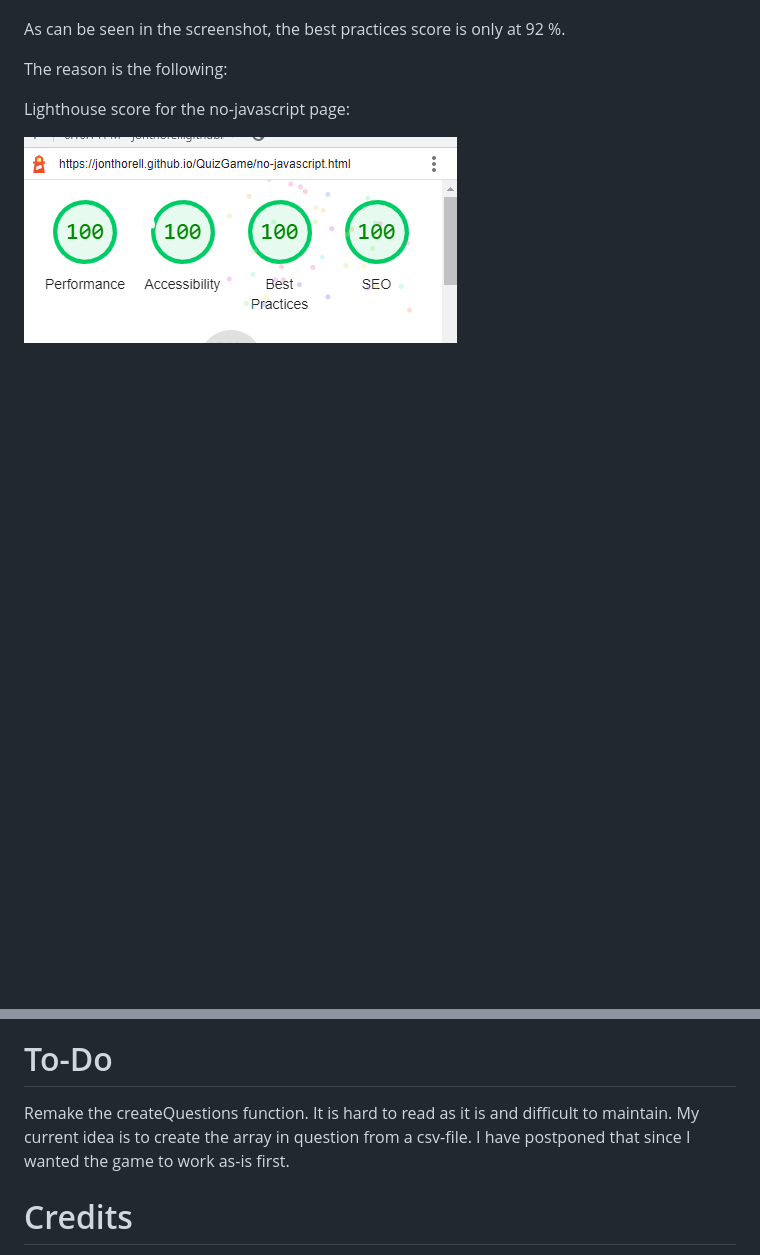
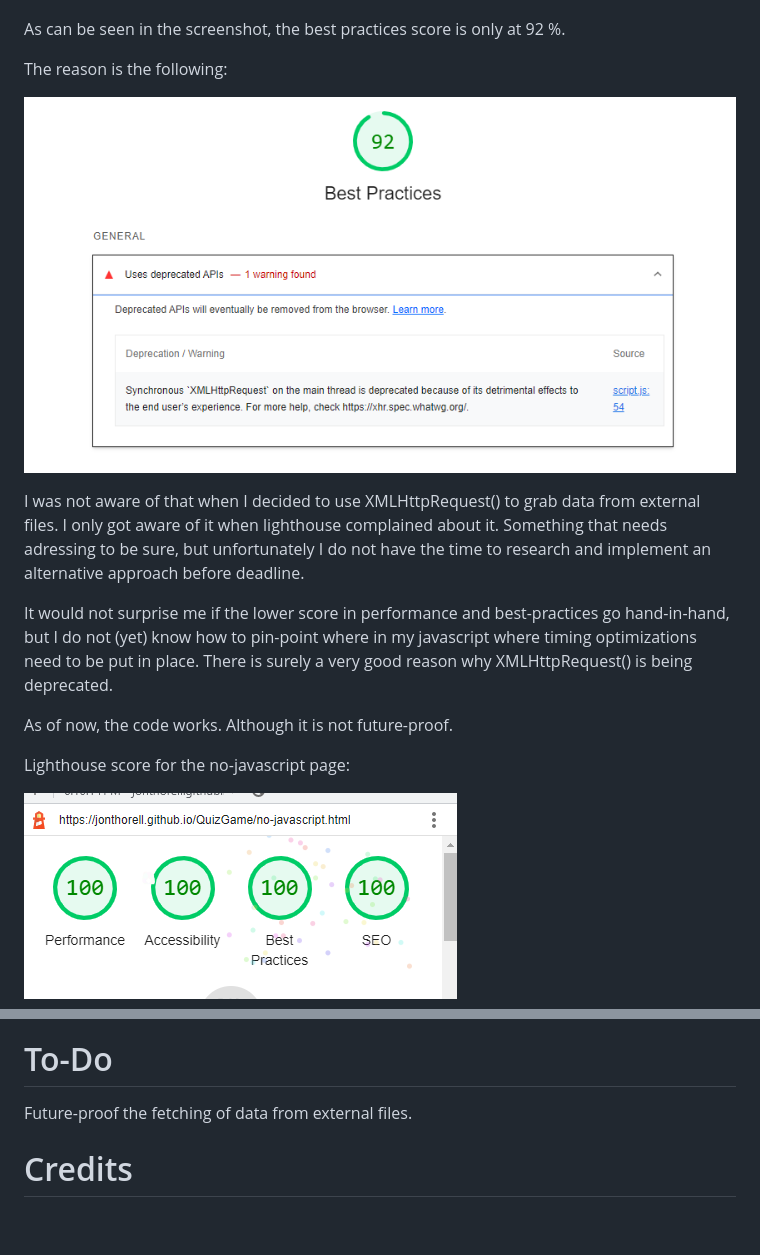
Before and after one commit to jonthorell/QuizGame, a Markdown page: README.md, 2 parts joined by grey strips. Rendered like a GitHub page; blank space fills up the shorter version.

Commit message:
Update: readme is now in final stage

```diff
--- a/README.md
+++ b/README.md
@@ -314,7 +314,14 @@ As can be seen in the screenshot, the best practices score is only at 92 %.
 
 The reason is the following:
 
+![deprecated](https://github.com/jonthorell/QuizGame/blob/main/assets/images/readme-files/deprecated_api.PNG?raw=true)
 
+I was not aware of that when I decided to use XMLHttpRequest() to grab data from external files. I only got aware of it when lighthouse complained about it.
+Something that needs adressing to be sure, but unfortunately I do not have the time to research and implement an alternative approach before deadline.
+
+It would not surprise me if the lower score in performance and best-practices go hand-in-hand, but I do not (yet) know how to pin-point where in my javascript where timing optimizations need to be put in place. There is surely a very good reason why XMLHttpRequest() is being deprecated.
+
+As of now, the code works. Although it is not future-proof.
 
 Lighthouse score for the no-javascript page:
 
@@ -322,7 +329,7 @@ Lighthouse score for the no-javascript page:
 
 # To-Do
 
-Remake the createQuestions function. It is hard to read as it is and difficult to maintain. My current idea is to create the array in question from a csv-file. I have postponed that since I wanted the game to work as-is first.
+Future-proof the fetching of data from external files.
 
 # Credits
 
```
